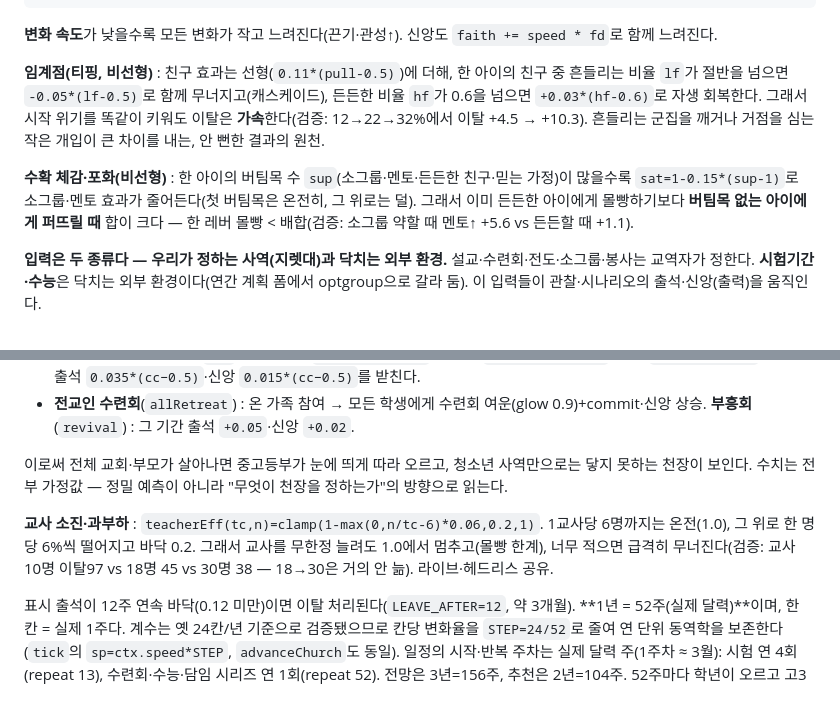
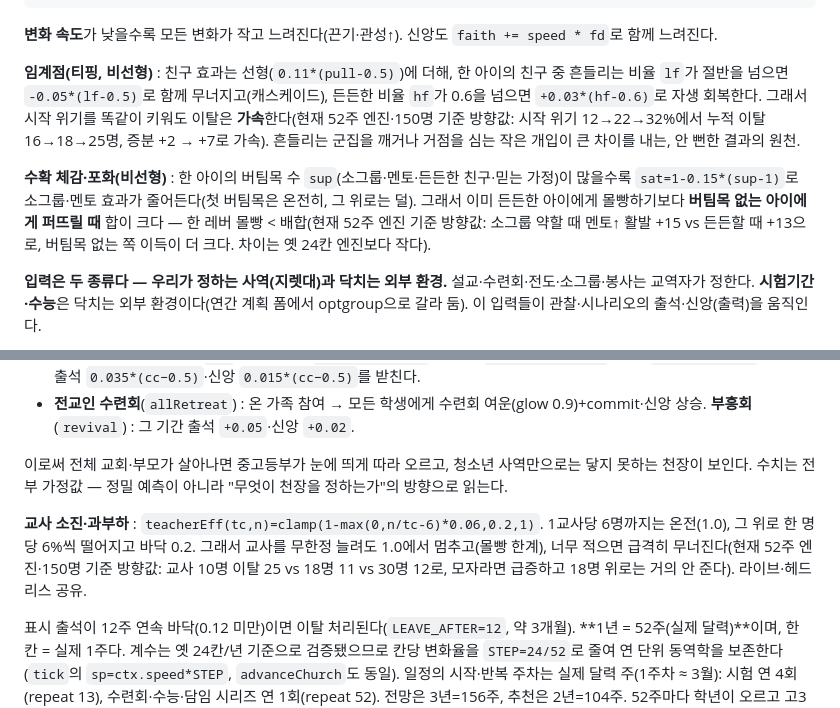
Before and after one commit to Barac9492/WooriSimulation, a Markdown page: CLAUDE.md, 2 parts joined by grey strips. Drawn GitHub-style.

Commit message:
엔진 검증: CLAUDE.md의 낡은 "검증" 수치를 현재 52주 엔진에 맞춤 (#2)
CLAUDE.md의 정량 "검증" 주장을 현재 index.html 엔진과 대조했다(적대적 검증).

순수 함수 주장 2건은 정확히 일치(변경 없음):
- cliffProb: 출석0.8/내면0.2 → 0.38, 출석0.6/내면0.55 → 0.07 ✓
- teacherEff: 1교사당 6명 → 1.0, 단조 감소 ✓

시뮬레이션 주장 3건은 방향은 유지되나 절대 수치가 옛 24칸/년 엔진
기준이라 현재 52주 엔진과 어긋났다. 방향성은 살리고 수치를 갱신:
- 티핑 가속: +4.5/+10.3 → 누적 16/18/25, 증분 +2/+7
- 수확 체감: 멘토↑ +5.6 vs +1.1 → +15 vs +13(차이가 옛 엔진보다 작음)
- 교사 소진: 이탈 97/45/38 → 25/11/12

코드 변경 없음. 문서 정확성만 손봤다.

https://claude.ai/code/session_01Df2xRoziPpJX572TwcH3YR

Co-authored-by: Claude <noreply@anthropic.com>

````diff
--- a/CLAUDE.md
+++ b/CLAUDE.md
@@ -170,9 +170,9 @@ commit += speed * force      // speed=변화 속도 슬라이더(0.2~1.0, 기본
 ```
 **변화 속도**가 낮을수록 모든 변화가 작고 느려진다(끈기·관성↑). 신앙도 `faith += speed * fd`로 함께 느려진다.
 
-**임계점(티핑, 비선형)** : 친구 효과는 선형(`0.11*(pull-0.5)`)에 더해, 한 아이의 친구 중 흔들리는 비율 `lf`가 절반을 넘으면 `-0.05*(lf-0.5)`로 함께 무너지고(캐스케이드), 든든한 비율 `hf`가 0.6을 넘으면 `+0.03*(hf-0.6)`로 자생 회복한다. 그래서 시작 위기를 똑같이 키워도 이탈은 **가속**한다(검증: 12→22→32%에서 이탈 +4.5 → +10.3). 흔들리는 군집을 깨거나 거점을 심는 작은 개입이 큰 차이를 내는, 안 뻔한 결과의 원천.
+**임계점(티핑, 비선형)** : 친구 효과는 선형(`0.11*(pull-0.5)`)에 더해, 한 아이의 친구 중 흔들리는 비율 `lf`가 절반을 넘으면 `-0.05*(lf-0.5)`로 함께 무너지고(캐스케이드), 든든한 비율 `hf`가 0.6을 넘으면 `+0.03*(hf-0.6)`로 자생 회복한다. 그래서 시작 위기를 똑같이 키워도 이탈은 **가속**한다(현재 52주 엔진·150명 기준 방향값: 시작 위기 12→22→32%에서 누적 이탈 16→18→25명, 증분 +2 → +7로 가속). 흔들리는 군집을 깨거나 거점을 심는 작은 개입이 큰 차이를 내는, 안 뻔한 결과의 원천.
 
-**수확 체감·포화(비선형)** : 한 아이의 버팀목 수 `sup`(소그룹·멘토·든든한 친구·믿는 가정)이 많을수록 `sat=1-0.15*(sup-1)`로 소그룹·멘토 효과가 줄어든다(첫 버팀목은 온전히, 그 위로는 덜). 그래서 이미 든든한 아이에게 몰빵하기보다 **버팀목 없는 아이에게 퍼뜨릴 때** 합이 크다 — 한 레버 몰빵 < 배합(검증: 소그룹 약할 때 멘토↑ +5.6 vs 든든할 때 +1.1).
+**수확 체감·포화(비선형)** : 한 아이의 버팀목 수 `sup`(소그룹·멘토·든든한 친구·믿는 가정)이 많을수록 `sat=1-0.15*(sup-1)`로 소그룹·멘토 효과가 줄어든다(첫 버팀목은 온전히, 그 위로는 덜). 그래서 이미 든든한 아이에게 몰빵하기보다 **버팀목 없는 아이에게 퍼뜨릴 때** 합이 크다 — 한 레버 몰빵 < 배합(현재 52주 엔진 기준 방향값: 소그룹 약할 때 멘토↑ 활발 +15 vs 든든할 때 +13으로, 버팀목 없는 쪽 이득이 더 크다. 차이는 옛 24칸 엔진보다 작다).
 
 **입력은 두 종류다 — 우리가 정하는 사역(지렛대)과 닥치는 외부 환경.** 설교·수련회·전도·소그룹·봉사는 교역자가 정한다. **시험기간·수능**은 닥치는 외부 환경이다(연간 계획 폼에서 optgroup으로 갈라 둠). 이 입력들이 관찰·시나리오의 출석·신앙(출력)을 움직인다.
 
@@ -197,7 +197,7 @@ commit += speed * force      // speed=변화 속도 슬라이더(0.2~1.0, 기본
 
 이로써 전체 교회·부모가 살아나면 중고등부가 눈에 띄게 따라 오르고, 청소년 사역만으로는 닿지 못하는 천장이 보인다. 수치는 전부 가정값 — 정밀 예측이 아니라 "무엇이 천장을 정하는가"의 방향으로 읽는다.
 
-**교사 소진·과부하** : `teacherEff(tc,n)=clamp(1-max(0,n/tc-6)*0.06,0.2,1)`. 1교사당 6명까지는 온전(1.0), 그 위로 한 명당 6%씩 떨어지고 바닥 0.2. 그래서 교사를 무한정 늘려도 1.0에서 멈추고(몰빵 한계), 너무 적으면 급격히 무너진다(검증: 교사 10명 이탈97 vs 18명 45 vs 30명 38 — 18→30은 거의 안 늚). 라이브·헤드리스 공유.
+**교사 소진·과부하** : `teacherEff(tc,n)=clamp(1-max(0,n/tc-6)*0.06,0.2,1)`. 1교사당 6명까지는 온전(1.0), 그 위로 한 명당 6%씩 떨어지고 바닥 0.2. 그래서 교사를 무한정 늘려도 1.0에서 멈추고(몰빵 한계), 너무 적으면 급격히 무너진다(현재 52주 엔진·150명 기준 방향값: 교사 10명 이탈 25 vs 18명 11 vs 30명 12로, 모자라면 급증하고 18명 위로는 거의 안 준다). 라이브·헤드리스 공유.
 
 표시 출석이 12주 연속 바닥(0.12 미만)이면 이탈 처리된다(`LEAVE_AFTER=12`, 약 3개월). **1년 = 52주(실제 달력)**이며, 한 칸 = 실제 1주다. 계수는 옛 24칸/년 기준으로 검증됐으므로 칸당 변화율을 `STEP=24/52`로 줄여 연 단위 동역학을 보존한다(`tick`의 `sp=ctx.speed*STEP`, `advanceChurch`도 동일). 일정의 시작·반복 주차는 실제 달력 주(1주차 ≈ 3월): 시험 연 4회(repeat 13), 수련회·수능·담임 시리즈 연 1회(repeat 52). 전망은 3년=156주, 추천은 2년=104주. 52주마다 학년이 오르고 고3은 졸업해 빠지며 신입생이 들어온다.
 
````
